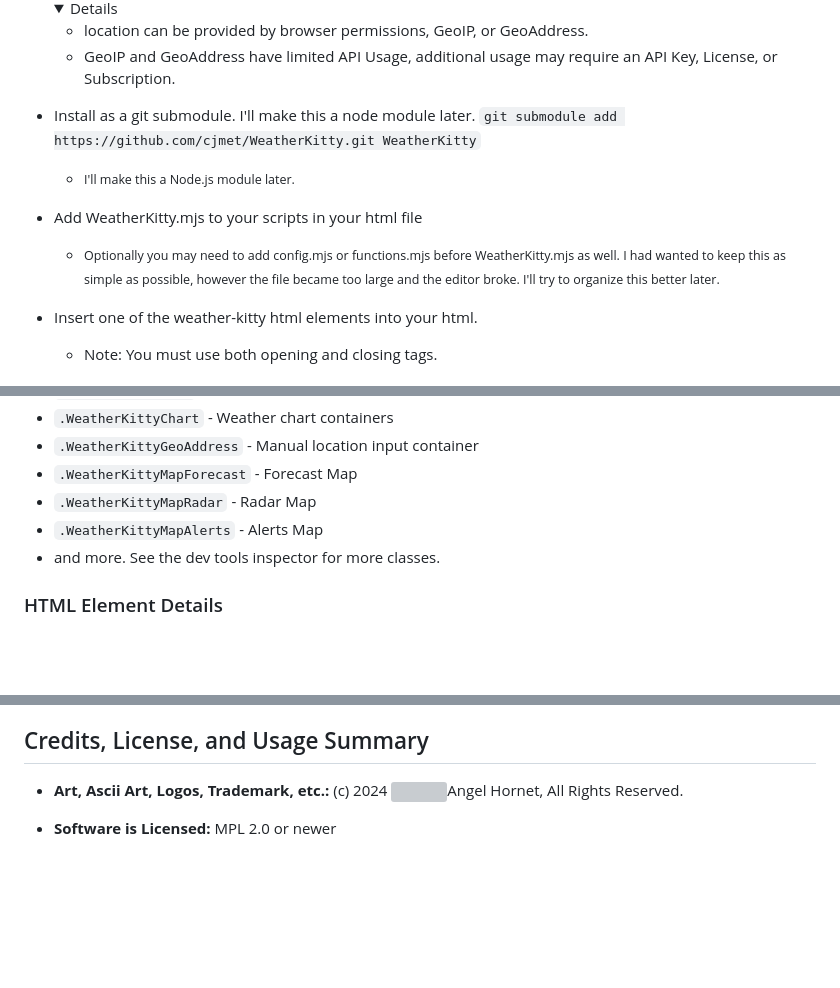
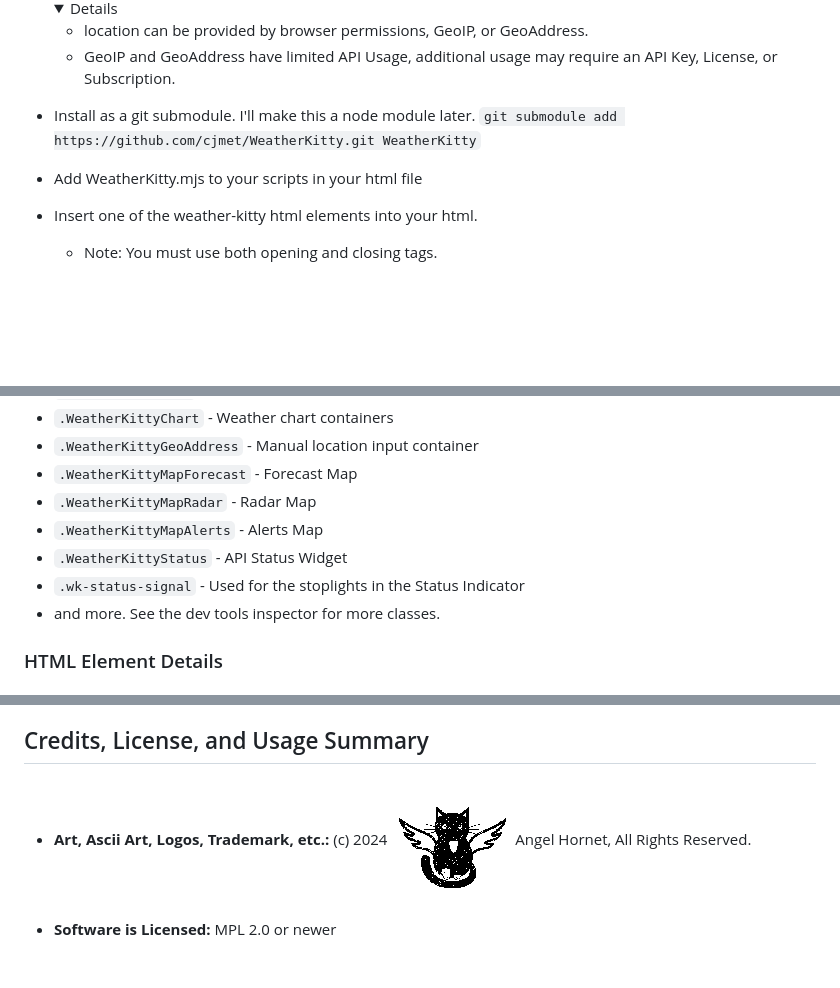
Before and after one commit to cjmet/WeatherKitty, a Markdown page: README.md, 3 parts joined by grey strips. Drawn GitHub-style; folded sections open; blank space fills up the shorter version; grey boxes are pictures that could not be loaded.

Commit message:
Updated Readme and Project.md

```diff
--- a/README.md
+++ b/README.md
@@ -23,9 +23,7 @@ https://cjmet.github.io/WeatherKitty/
 
 - Install as a git submodule. I'll make this a node module later.
   `git submodule add https://github.com/cjmet/WeatherKitty.git WeatherKitty`
-  - <small>I'll make this a Node.js module later.</small>
 - Add WeatherKitty.mjs to your scripts in your html file
-  - <small>Optionally you may need to add config.mjs or functions.mjs before WeatherKitty.mjs as well. I had wanted to keep this as simple as possible, however the file became too large and the editor broke. I'll try to organize this better later.</small>
 - Insert one of the weather-kitty html elements into your html.
   - Note: You must use both opening and closing tags.
 
@@ -65,6 +63,8 @@ For ease of editing and customization
 - `.WeatherKittyMapForecast` - Forecast Map
 - `.WeatherKittyMapRadar` - Radar Map
 - `.WeatherKittyMapAlerts` - Alerts Map
+- `.WeatherKittyStatus` - API Status Widget
+- `.wk-status-signal` - Used for the stoplights in the Status Indicator
 - and more. See the dev tools inspector for more classes.
 
 ### HTML Element Details
@@ -129,7 +129,7 @@ For ease of editing and customization
 
 ## Credits, License, and Usage Summary
 
-- **Art, Ascii Art, Logos, Trademark, etc.:** (c) 2024 <img src="https://raw.githubusercontent.com/cjmet/WeatherKitty/refs/heads/main/_Angel%20Hornet%20Icon128.png" style="height: 1em; margin: -0.1em 0;">Angel Hornet, All Rights Reserved.
+- **Art, Ascii Art, Logos, Trademark, etc.:** (c) 2024 <img src="https://raw.githubusercontent.com/cjmet/WeatherKitty/refs/heads/main/Logo128.png" style="height: 1em; margin: -0.1em 0;">Angel Hornet, All Rights Reserved.
 - **Software is Licensed:** MPL 2.0 or newer
 
   &nbsp;
```
Also changed, not shown: other parts of README.md (+16 -16 lines), Project.md (+3 -8 lines).
